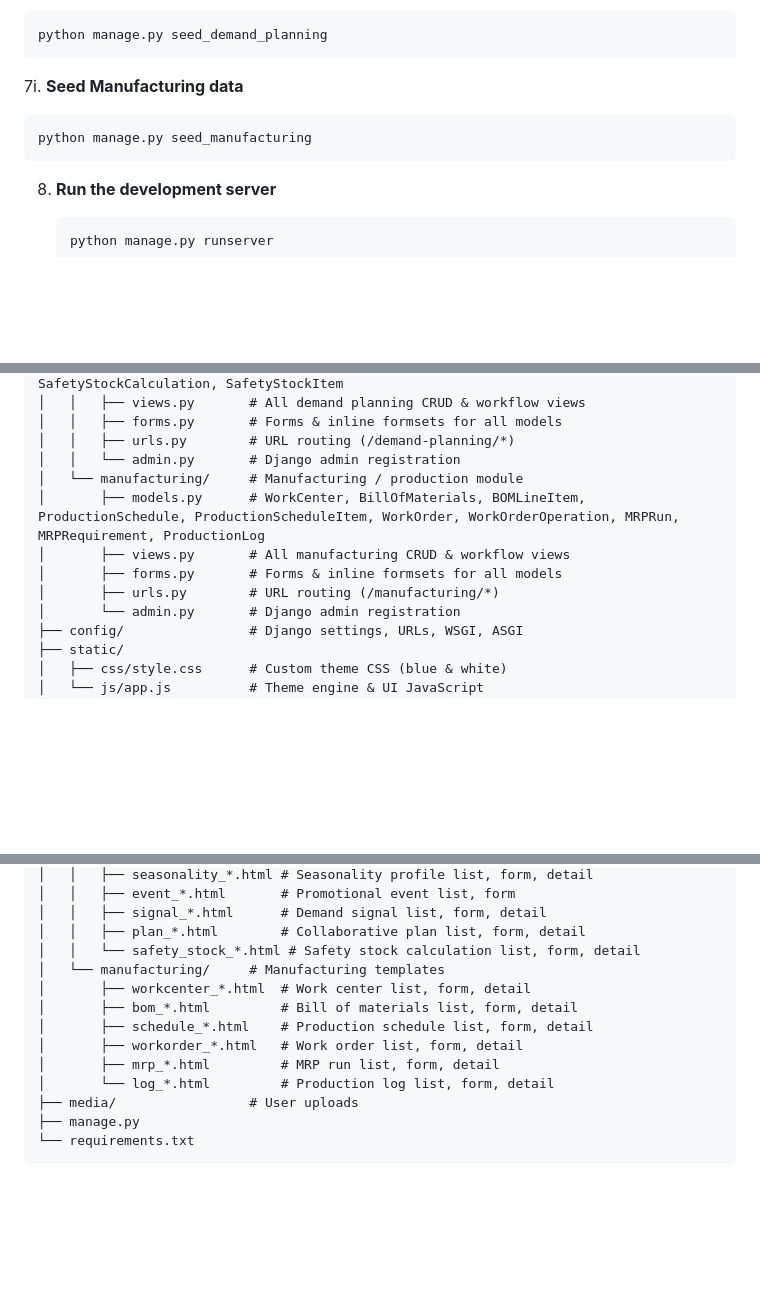
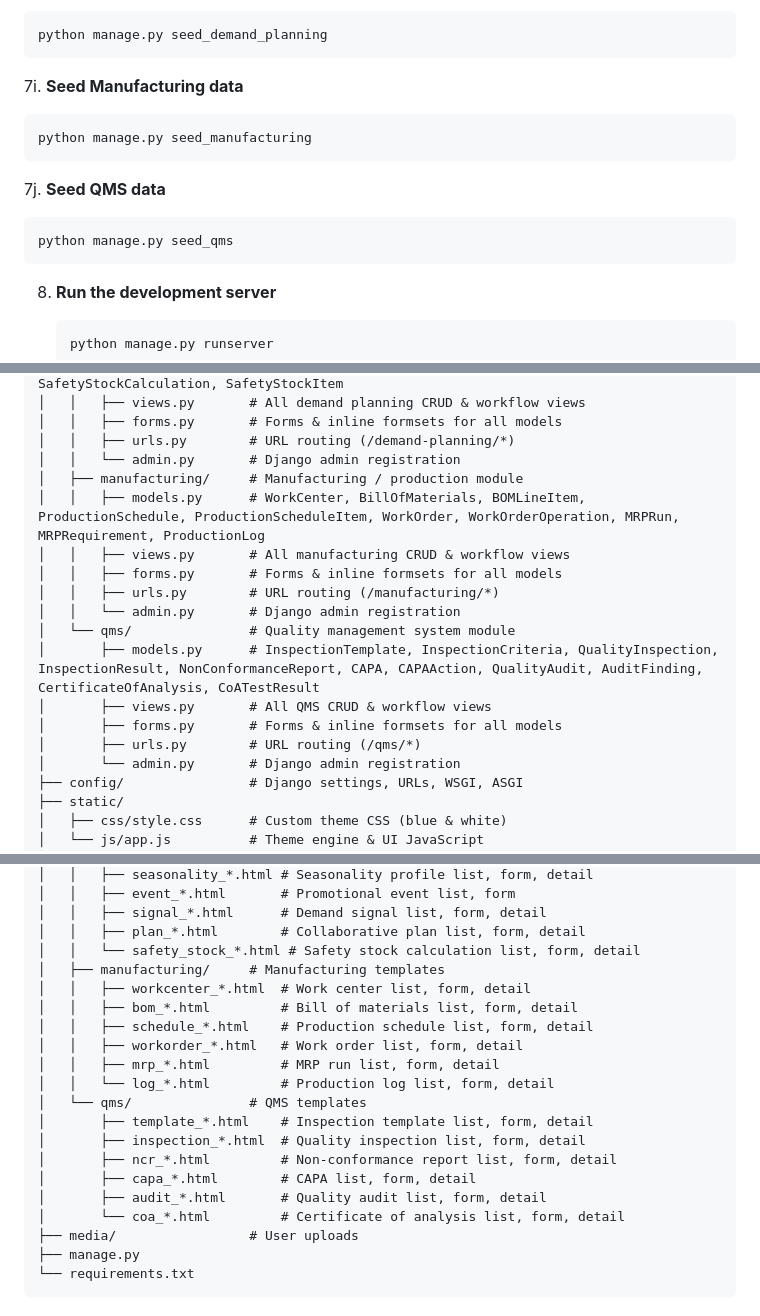
Before and after one commit to Navaid-KloneIT/NavSCM, a Markdown page: README.md, 3 parts joined by grey strips. Drawn GitHub-style; blank space fills up the shorter version.

Commit message:
Update README with QMS module documentation

````diff
--- a/README.md
+++ b/README.md
@@ -244,6 +254,11 @@ Manages the transformation of raw materials into finished goods for manufacturin
    python manage.py seed_manufacturing
    ```
 
+7j. **Seed QMS data**
+   ```bash
+   python manage.py seed_qms
+   ```
+
 8. **Run the development server**
    ```bash
    python manage.py runserver
@@ -316,11 +331,17 @@ NavSCM/
 │   │   ├── forms.py       # Forms & inline formsets for all models
 │   │   ├── urls.py        # URL routing (/demand-planning/*)
 │   │   └── admin.py       # Django admin registration
-│   └── manufacturing/     # Manufacturing / production module
-│       ├── models.py      # WorkCenter, BillOfMaterials, BOMLineItem, ProductionSchedule, ProductionScheduleItem, WorkOrder, WorkOrderOperation, MRPRun, MRPRequirement, ProductionLog
-│       ├── views.py       # All manufacturing CRUD & workflow views
+│   ├── manufacturing/     # Manufacturing / production module
+│   │   ├── models.py      # WorkCenter, BillOfMaterials, BOMLineItem, ProductionSchedule, ProductionScheduleItem, WorkOrder, WorkOrderOperation, MRPRun, MRPRequirement, ProductionLog
+│   │   ├── views.py       # All manufacturing CRUD & workflow views
+│   │   ├── forms.py       # Forms & inline formsets for all models
+│   │   ├── urls.py        # URL routing (/manufacturing/*)
+│   │   └── admin.py       # Django admin registration
+│   └── qms/               # Quality management system module
+│       ├── models.py      # InspectionTemplate, InspectionCriteria, QualityInspection, InspectionResult, NonConformanceReport, CAPA, CAPAAction, QualityAudit, AuditFinding, CertificateOfAnalysis, CoATestResult
+│       ├── views.py       # All QMS CRUD & workflow views
 │       ├── forms.py       # Forms & inline formsets for all models
-│       ├── urls.py        # URL routing (/manufacturing/*)
+│       ├── urls.py        # URL routing (/qms/*)
 │       └── admin.py       # Django admin registration
 ├── config/                # Django settings, URLs, WSGI, ASGI
 ├── static/
@@ -392,13 +413,20 @@ NavSCM/
 │   │   ├── signal_*.html      # Demand signal list, form, detail
 │   │   ├── plan_*.html        # Collaborative plan list, form, detail
 │   │   └── safety_stock_*.html # Safety stock calculation list, form, detail
-│   └── manufacturing/     # Manufacturing templates
-│       ├── workcenter_*.html  # Work center list, form, detail
-│       ├── bom_*.html         # Bill of materials list, form, detail
-│       ├── schedule_*.html    # Production schedule list, form, detail
-│       ├── workorder_*.html   # Work order list, form, detail
-│       ├── mrp_*.html         # MRP run list, form, detail
-│       └── log_*.html         # Production log list, form, detail
+│   ├── manufacturing/     # Manufacturing templates
+│   │   ├── workcenter_*.html  # Work center list, form, detail
+│   │   ├── bom_*.html         # Bill of materials list, form, detail
+│   │   ├── schedule_*.html    # Production schedule list, form, detail
+│   │   ├── workorder_*.html   # Work order list, form, detail
+│   │   ├── mrp_*.html         # MRP run list, form, detail
+│   │   └── log_*.html         # Production log list, form, detail
+│   └── qms/               # QMS templates
+│       ├── template_*.html    # Inspection template list, form, detail
+│       ├── inspection_*.html  # Quality inspection list, form, detail
+│       ├── ncr_*.html         # Non-conformance report list, form, detail
+│       ├── capa_*.html        # CAPA list, form, detail
+│       ├── audit_*.html       # Quality audit list, form, detail
+│       └── coa_*.html         # Certificate of analysis list, form, detail
 ├── media/                 # User uploads
 ├── manage.py
 └── requirements.txt
````
Also changed, not shown: other parts of README.md (+11 -1 lines).
